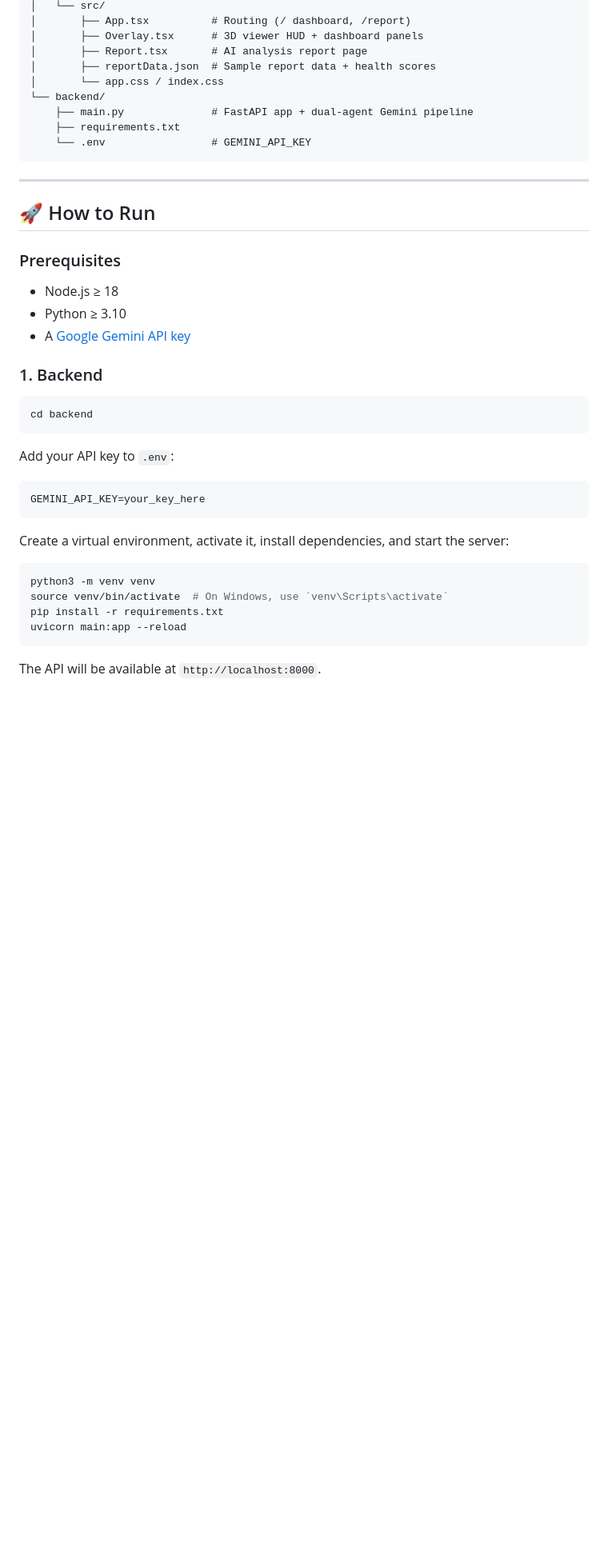
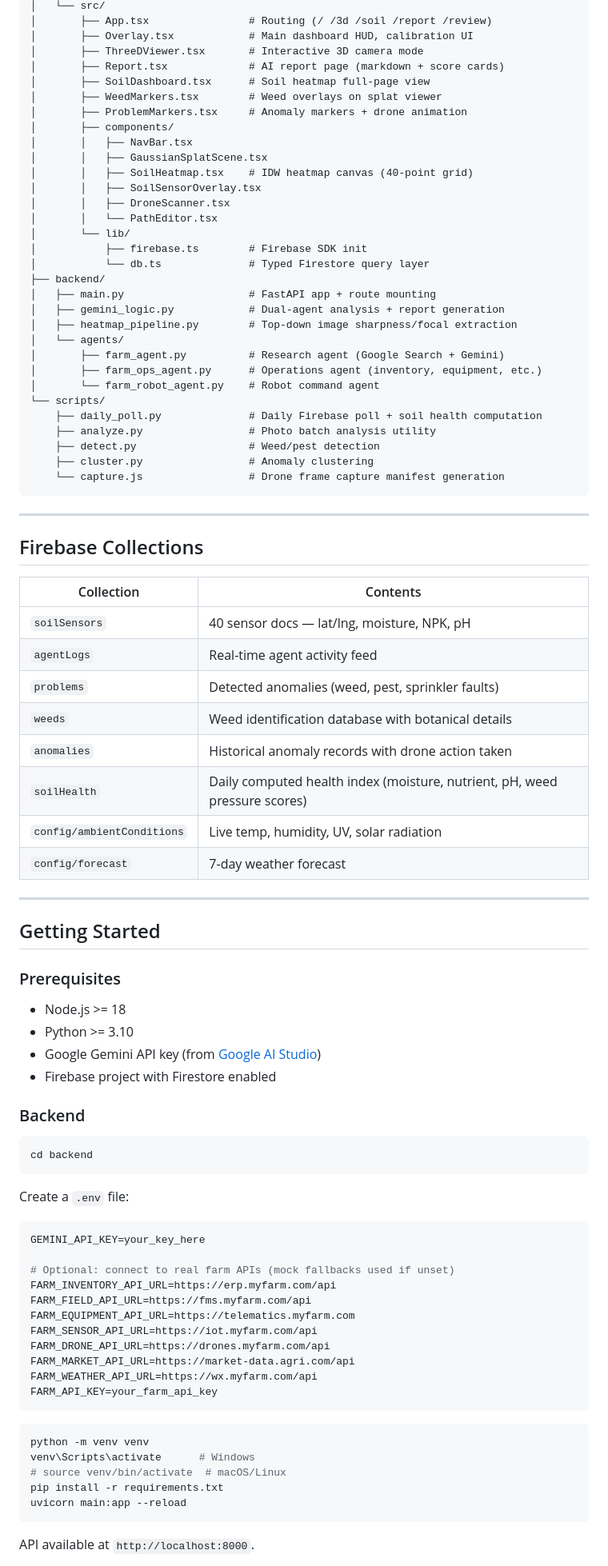
Before and after one commit to learningtocodekg/farm, a Markdown page: README.md, the part around one of its changes. Shown at 80% size. Drawn GitHub-style; blank space fills up the shorter version.

````diff
--- a/README.md
+++ b/README.md
@@ -57,45 +106,92 @@ farm/
 │   └── src/
-│       ├── App.tsx          # Routing (/ dashboard, /report)
-│       ├── Overlay.tsx      # 3D viewer HUD + dashboard panels
-│       ├── Report.tsx       # AI analysis report page
-│       ├── reportData.json  # Sample report data + health scores
-│       └── app.css / index.css
-└── backend/
-    ├── main.py              # FastAPI app + dual-agent Gemini pipeline
-    ├── requirements.txt
-    └── .env                 # GEMINI_API_KEY
+│       ├── App.tsx                # Routing (/ /3d /soil /report /review)
+│       ├── Overlay.tsx            # Main dashboard HUD, calibration UI
+│       ├── ThreeDViewer.tsx       # Interactive 3D camera mode
+│       ├── Report.tsx             # AI report page (markdown + score cards)
+│       ├── SoilDashboard.tsx      # Soil heatmap full-page view
+│       ├── WeedMarkers.tsx        # Weed overlays on splat viewer
+│       ├── ProblemMarkers.tsx     # Anomaly markers + drone animation
+│       ├── components/
+│       │   ├── NavBar.tsx
+│       │   ├── GaussianSplatScene.tsx
+│       │   ├── SoilHeatmap.tsx    # IDW heatmap canvas (40-point grid)
+│       │   ├── SoilSensorOverlay.tsx
+│       │   ├── DroneScanner.tsx
+│       │   └── PathEditor.tsx
+│       └── lib/
+│           ├── firebase.ts        # Firebase SDK init
+│           └── db.ts              # Typed Firestore query layer
+├── backend/
+│   ├── main.py                    # FastAPI app + route mounting
+│   ├── gemini_logic.py            # Dual-agent analysis + report generation
+│   ├── heatmap_pipeline.py        # Top-down image sharpness/focal extraction
+│   └── agents/
+│       ├── farm_agent.py          # Research agent (Google Search + Gemini)
+│       ├── farm_ops_agent.py      # Operations agent (inventory, equipment, etc.)
+│       └── farm_robot_agent.py    # Robot command agent
+└── scripts/
+    ├── daily_poll.py              # Daily Firebase poll + soil health computation
+    ├── analyze.py                 # Photo batch analysis utility
+    ├── detect.py                  # Weed/pest detection
+    ├── cluster.py                 # Anomaly clustering
+    └── capture.js                 # Drone frame capture manifest generation
 ```
 
 ---
 
-## 🚀 How to Run
+## Firebase Collections
+
+| Collection | Contents |
+|-----------|----------|
+| `soilSensors` | 40 sensor docs — lat/lng, moisture, NPK, pH |
+| `agentLogs` | Real-time agent activity feed |
+| `problems` | Detected anomalies (weed, pest, sprinkler faults) |
+| `weeds` | Weed identification database with botanical details |
+| `anomalies` | Historical anomaly records with drone action taken |
+| `soilHealth` | Daily computed health index (moisture, nutrient, pH, weed pressure scores) |
+| `config/ambientConditions` | Live temp, humidity, UV, solar radiation |
+| `config/forecast` | 7-day weather forecast |
+
+---
+
+## Getting Started
 
 ### Prerequisites
 
-- Node.js ≥ 18
-- Python ≥ 3.10
-- A [Google Gemini API key](https://aistudio.google.com/app/apikey)
+- Node.js >= 18
+- Python >= 3.10
+- Google Gemini API key (from [Google AI Studio](https://aistudio.google.com/app/apikey))
+- Firebase project with Firestore enabled
 
-### 1. Backend
+### Backend
 
 ```bash
 cd backend
 ```
 
-Add your API key to `.env`:
+Create a `.env` file:
 
-```
+```env
 GEMINI_API_KEY=your_key_here
+
+# Optional: connect to real farm APIs (mock fallbacks used if unset)
+FARM_INVENTORY_API_URL=https://erp.myfarm.com/api
+FARM_FIELD_API_URL=https://fms.myfarm.com/api
+FARM_EQUIPMENT_API_URL=https://telematics.myfarm.com
+FARM_SENSOR_API_URL=https://iot.myfarm.com/api
+FARM_DRONE_API_URL=https://drones.myfarm.com/api
+FARM_MARKET_API_URL=https://market-data.agri.com/api
+FARM_WEATHER_API_URL=https://wx.myfarm.com/api
+FARM_API_KEY=your_farm_api_key
 ```
 
-Create a virtual environment, activate it, install dependencies, and start the server:
-
 ```bash
-python3 -m venv venv
-source venv/bin/activate  # On Windows, use `venv\Scripts\activate`
+python -m venv venv
+venv\Scripts\activate      # Windows
+# source venv/bin/activate  # macOS/Linux
 pip install -r requirements.txt
 uvicorn main:app --reload
 ```
 
-The API will be available at `http://localhost:8000`.
+API available at `http://localhost:8000`.
 
````
Also changed, not shown: other parts of README.md (+114 -68 lines).
